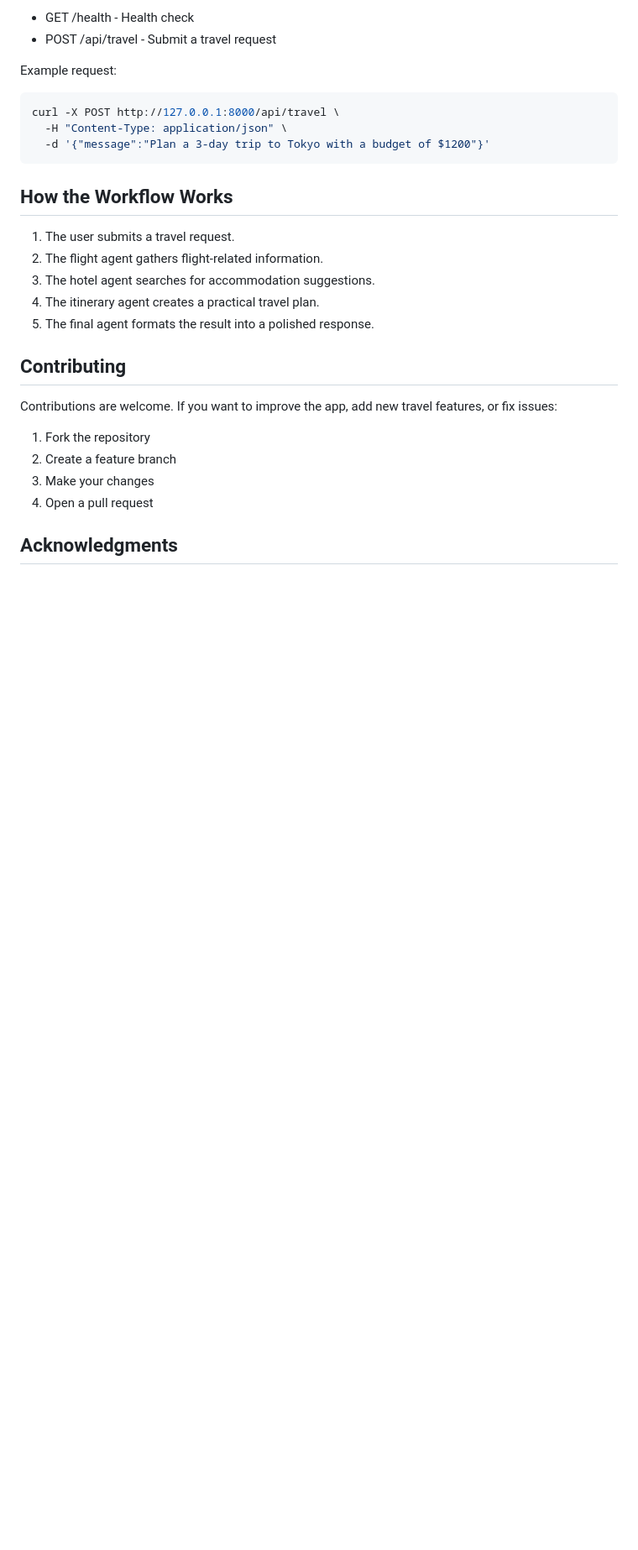
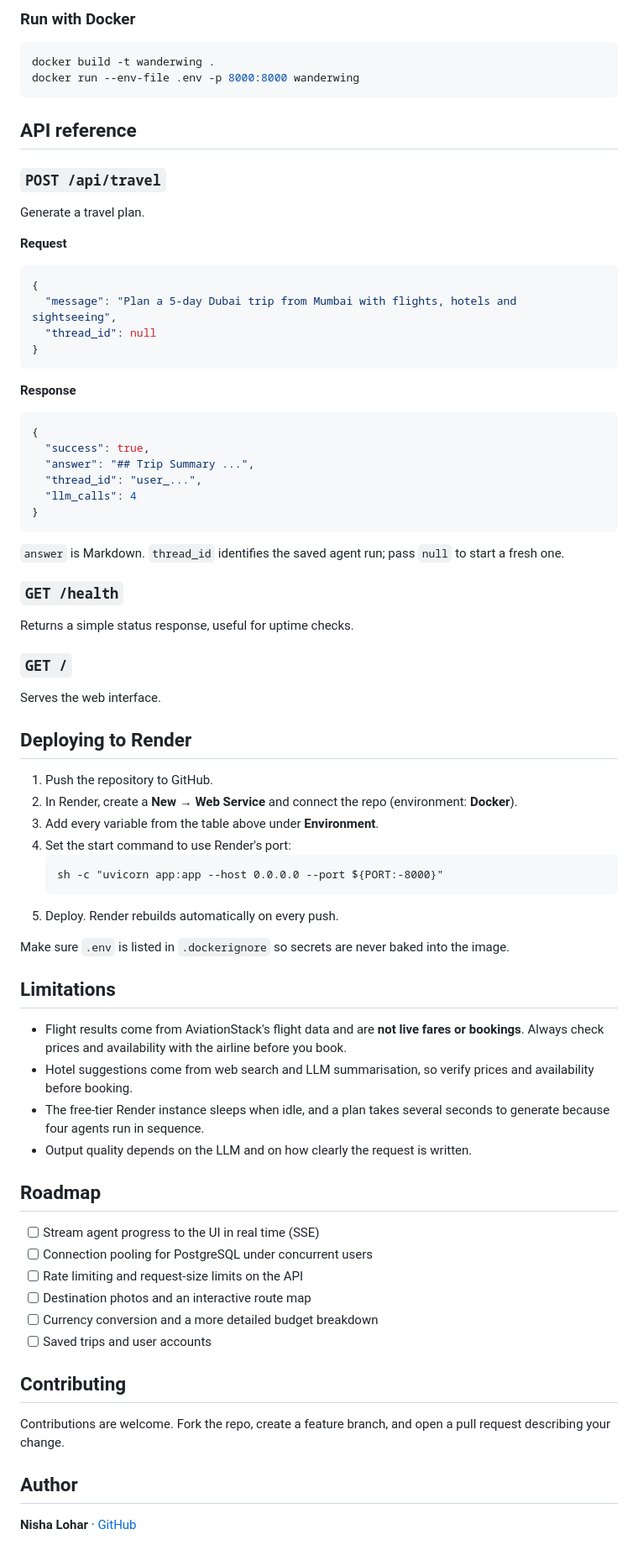
Before and after one commit to Nisha-Lohar04/Multi-Agent-Travel-Planner, a Markdown page: README.md, the part around one of its changes. Shown at 84% size. Drawn GitHub-style; blank space fills up the shorter version.

````diff
--- a/README.md
+++ b/README.md
@@ -96,31 +152,81 @@ http://127.0.0.1:8000/
 
-- GET /health - Health check
-- POST /api/travel - Submit a travel request
+### Run with Docker
 
-Example request:
-
-```bash
-curl -X POST http://127.0.0.1:8000/api/travel \
-  -H "Content-Type: application/json" \
-  -d '{"message":"Plan a 3-day trip to Tokyo with a budget of $1200"}'
+```powershell
+docker build -t wanderwing .
+docker run --env-file .env -p 8000:8000 wanderwing
 ```
 
-## How the Workflow Works
+## API reference
 
-1. The user submits a travel request.
-2. The flight agent gathers flight-related information.
-3. The hotel agent searches for accommodation suggestions.
-4. The itinerary agent creates a practical travel plan.
-5. The final agent formats the result into a polished response.
+### `POST /api/travel`
+
+Generate a travel plan.
+
+**Request**
+
+```json
+{
+  "message": "Plan a 5-day Dubai trip from Mumbai with flights, hotels and sightseeing",
+  "thread_id": null
+}
+```
+
+**Response**
+
+```json
+{
+  "success": true,
+  "answer": "## Trip Summary ...",
+  "thread_id": "user_...",
+  "llm_calls": 4
+}
+```
+
+`answer` is Markdown. `thread_id` identifies the saved agent run; pass `null` to start a fresh one.
+
+### `GET /health`
+
+Returns a simple status response, useful for uptime checks.
+
+### `GET /`
+
+Serves the web interface.
+
+## Deploying to Render
+
+1. Push the repository to GitHub.
+2. In Render, create a **New → Web Service** and connect the repo (environment: **Docker**).
+3. Add every variable from the table above under **Environment**.
+4. Set the start command to use Render's port:
+   ```text
+   sh -c "uvicorn app:app --host 0.0.0.0 --port ${PORT:-8000}"
+   ```
+5. Deploy. Render rebuilds automatically on every push.
+
+Make sure `.env` is listed in `.dockerignore` so secrets are never baked into the image.
+
+## Limitations
+
+- Flight results come from AviationStack's flight data and are **not live fares or bookings**. Always check prices and availability with the airline before you book.
+- Hotel suggestions come from web search and LLM summarisation, so verify prices and availability before booking.
+- The free-tier Render instance sleeps when idle, and a plan takes several seconds to generate because four agents run in sequence.
+- Output quality depends on the LLM and on how clearly the request is written.
+
+## Roadmap
+
+- [ ] Stream agent progress to the UI in real time (SSE)
+- [ ] Connection pooling for PostgreSQL under concurrent users
+- [ ] Rate limiting and request-size limits on the API
+- [ ] Destination photos and an interactive route map
+- [ ] Currency conversion and a more detailed budget breakdown
+- [ ] Saved trips and user accounts
 
 ## Contributing
 
-Contributions are welcome. If you want to improve the app, add new travel features, or fix issues:
+Contributions are welcome. Fork the repo, create a feature branch, and open a pull request describing your change.
 
-1. Fork the repository
-2. Create a feature branch
-3. Make your changes
-4. Open a pull request
+## Author
 
-## Acknowledgments
+**Nisha Lohar** · [GitHub](https://github.com/Nisha-Lohar04)
 
````
Also changed, not shown: other parts of README.md (+125 -67 lines).
